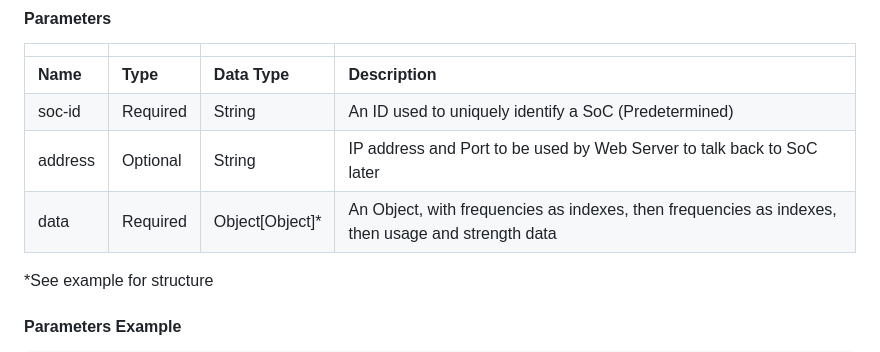
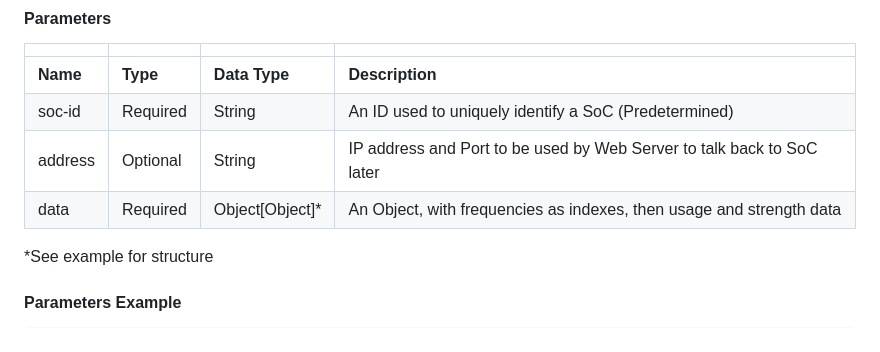
Before and after one commit to Aifert/CITS3200-Project, a Markdown page: API/SOC_API.md, the part around the change. Drawn GitHub-style.

Commit message:
Remove duplicate text

```diff
--- a/API/SOC_API.md
+++ b/API/SOC_API.md
@@ -17,7 +17,7 @@
 | **Name**    | **Type** | **Data Type**     | **Description**                                                                                  |
 | soc-id      | Required | String            | An ID used to uniquely identify a SoC (Predetermined)      |
 | address | Optional | String | IP address and Port to be used by Web Server to talk back to SoC later |
-| data  | Required | Object[Object]\* | An Object, with frequencies as indexes, then frequencies as indexes, then usage and strength data |
+| data  | Required | Object[Object]\* | An Object, with frequencies as indexes, then usage and strength data |
 
 \*See example for structure
 
```
